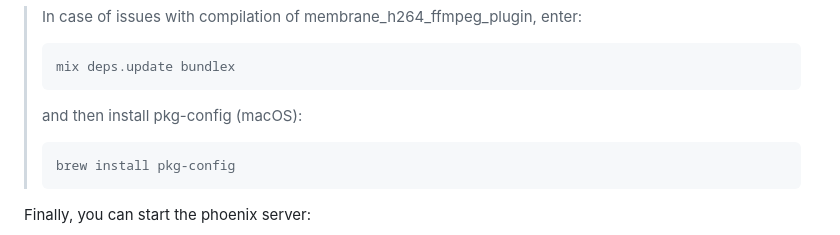
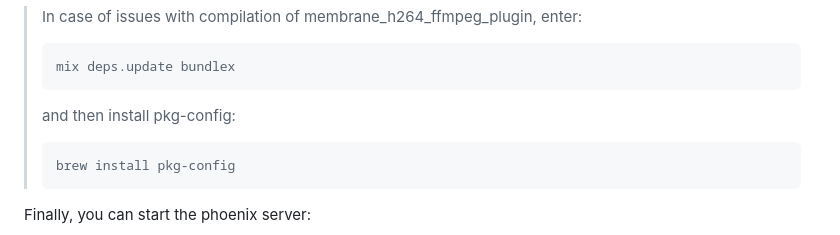
Before and after one commit to membraneframework/membrane_demo, a Markdown page: rtmp_to_hls/README.md, the part around the change printed below. Drawn GitHub-style; folded sections open.

Commit message:
Fix minor errors in rtmp_to_hls readme

````diff
--- a/rtmp_to_hls/README.md
+++ b/rtmp_to_hls/README.md
@@ -66,7 +66,7 @@ You may be asked to install `Hex` and then `rebar3`.
 > mix deps.update bundlex
 > ```
 >
-> and then install pkg-config (macOS):
+> and then install pkg-config:
 >
 > ```shell
 > brew install pkg-config
````
Also changed, not shown: other parts of rtmp_to_hls/README.md (+2 -2 lines).
